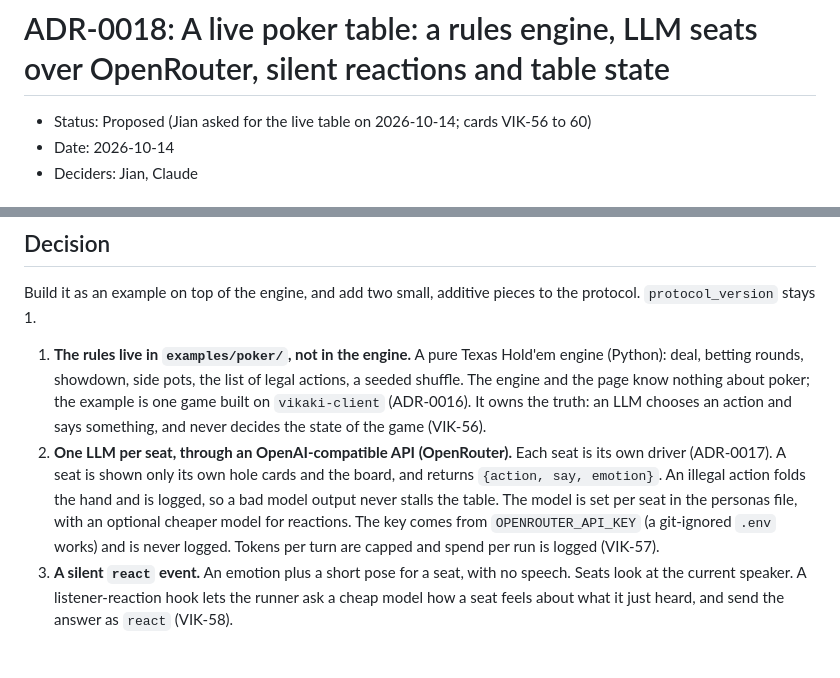
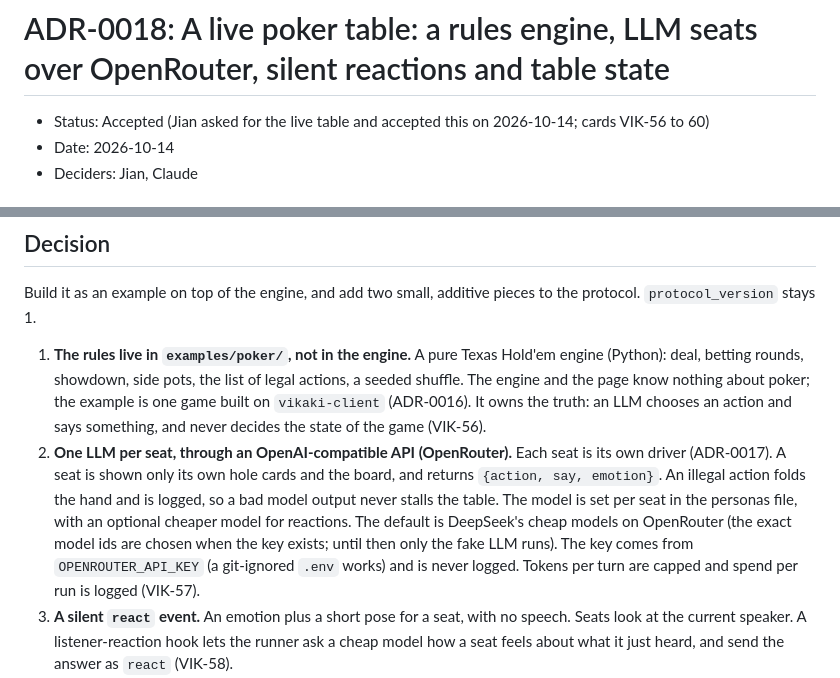
Before and after one commit to leejianrong/vikaki, a Markdown page: docs/adr/0018-a-live-poker-table-with-llm-seats.md, 2 parts joined by grey strips. Rendered like a GitHub page; blank space fills up the shorter version.

Commit message:
docs: accept ADR-0018; default models are DeepSeek's cheap ones on OpenRouter

```diff
--- a/docs/adr/0018-a-live-poker-table-with-llm-seats.md
+++ b/docs/adr/0018-a-live-poker-table-with-llm-seats.md
@@ -1,6 +1,6 @@
 # ADR-0018: A live poker table: a rules engine, LLM seats over OpenRouter, silent reactions and table state
 
-- Status: Proposed (Jian asked for the live table on 2026-10-14; cards VIK-56 to 60)
+- Status: Accepted (Jian asked for the live table and accepted this on 2026-10-14; cards VIK-56 to 60)
 - Date: 2026-10-14
 - Deciders: Jian, Claude
 
@@ -19,7 +19,7 @@ Three gaps stand between the scripted hand and that goal:
 Build it as an example on top of the engine, and add two small, additive pieces to the protocol. `protocol_version` stays 1.
 
 1. **The rules live in `examples/poker/`, not in the engine.** A pure Texas Hold'em engine (Python): deal, betting rounds, showdown, side pots, the list of legal actions, a seeded shuffle. The engine and the page know nothing about poker; the example is one game built on `vikaki-client` (ADR-0016). It owns the truth: an LLM chooses an action and says something, and never decides the state of the game (VIK-56).
-2. **One LLM per seat, through an OpenAI-compatible API (OpenRouter).** Each seat is its own driver (ADR-0017). A seat is shown only its own hole cards and the board, and returns `{action, say, emotion}`. An illegal action folds the hand and is logged, so a bad model output never stalls the table. The model is set per seat in the personas file, with an optional cheaper model for reactions. The key comes from `OPENROUTER_API_KEY` (a git-ignored `.env` works) and is never logged. Tokens per turn are capped and spend per run is logged (VIK-57).
+2. **One LLM per seat, through an OpenAI-compatible API (OpenRouter).** Each seat is its own driver (ADR-0017). A seat is shown only its own hole cards and the board, and returns `{action, say, emotion}`. An illegal action folds the hand and is logged, so a bad model output never stalls the table. The model is set per seat in the personas file, with an optional cheaper model for reactions. The default is DeepSeek's cheap models on OpenRouter (the exact model ids are chosen when the key exists; until then only the fake LLM runs). The key comes from `OPENROUTER_API_KEY` (a git-ignored `.env` works) and is never logged. Tokens per turn are capped and spend per run is logged (VIK-57).
 3. **A silent `react` event.** An emotion plus a short pose for a seat, with no speech. Seats look at the current speaker. A listener-reaction hook lets the runner ask a cheap model how a seat feels about what it just heard, and send the answer as `react` (VIK-58).
 4. **A `table_state` viewer event and an overlay.** The game sends pot, stacks, community cards, dealer button and turn marker; the page draws them and a transcript strip. The page holds no game logic (VIK-59).
 5. **Tests never call a paid service.** The LLM sits behind a small interface with a scripted fake, as `FakeTts` does for speech. A real OpenRouter run is a manual demo, not a test.
```
